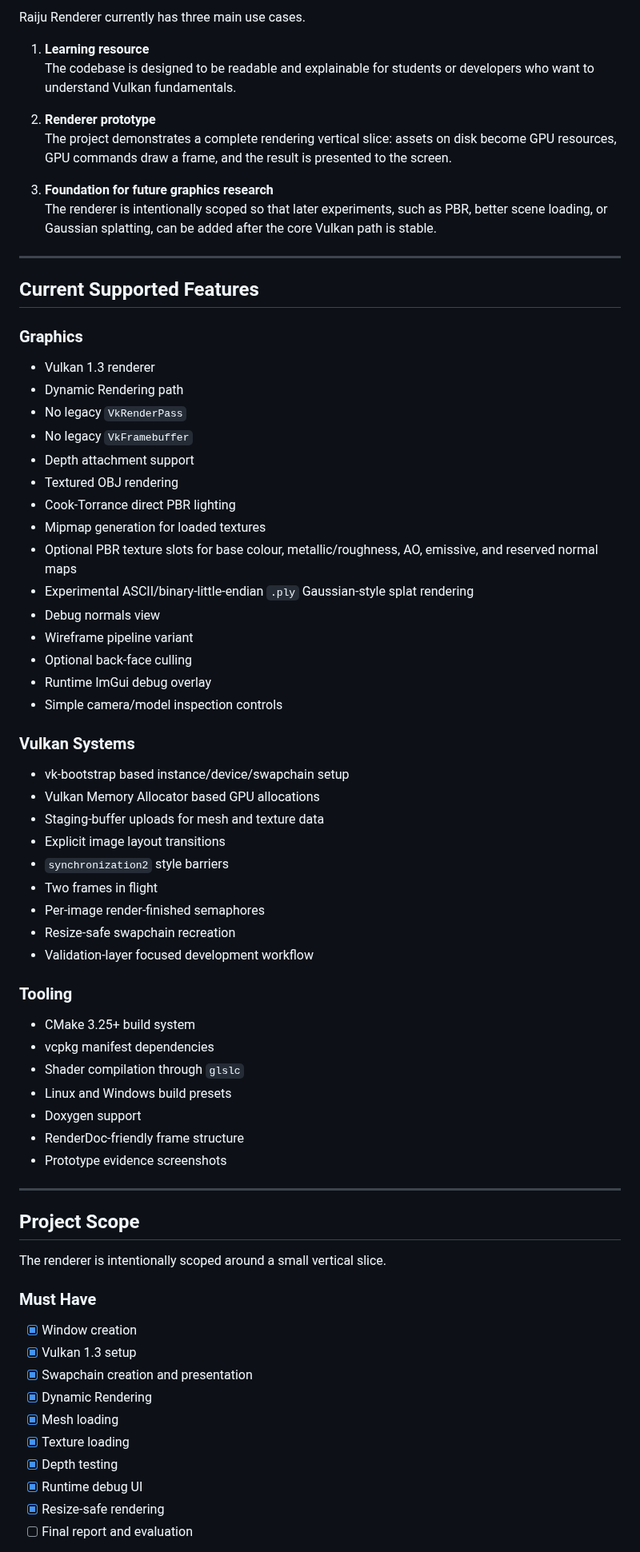
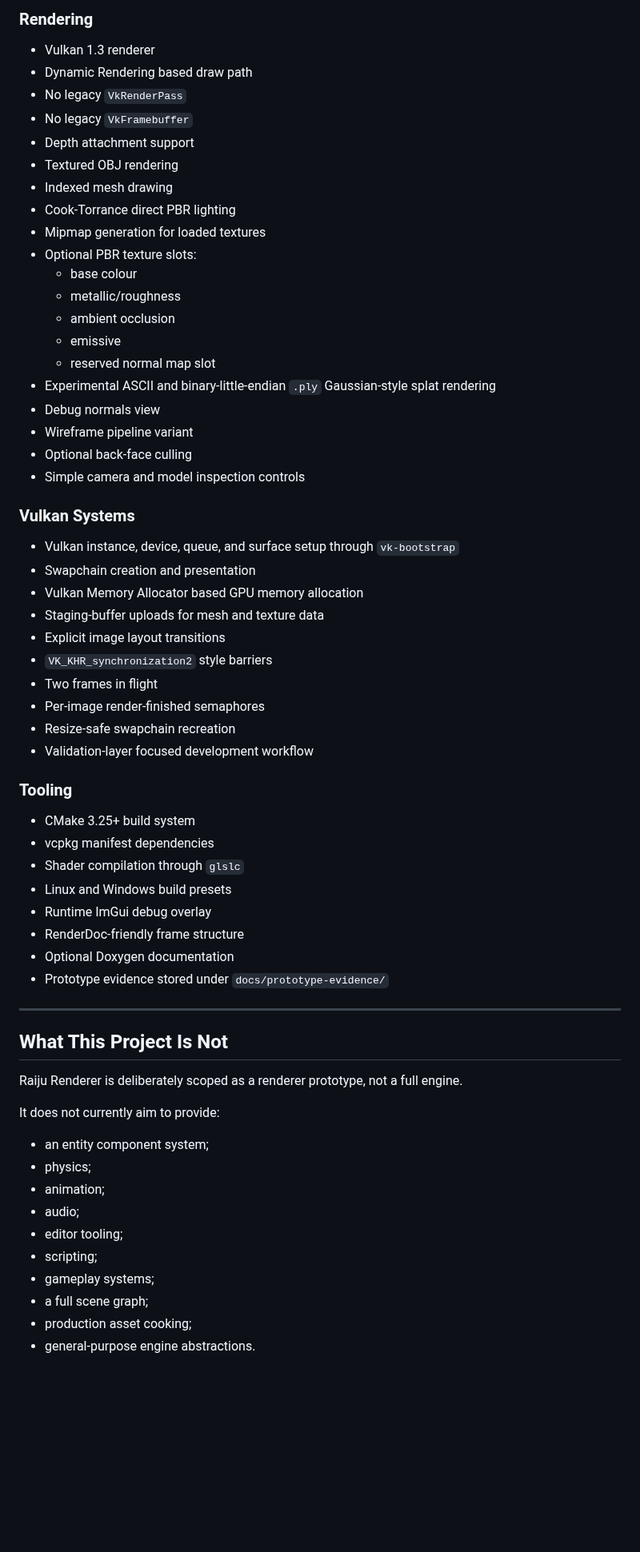
Before and after one commit to Raiju-Deeq/FYP-Vulkan-Renderer, a Markdown page: README.md, the part around one of its changes. Shown at 80% size. GitHub-like rendering; blank space fills up the shorter version.

```diff
--- a/README.md
+++ b/README.md
@@ -70,44 +91,35 @@ The aim is to build a renderer that is small enough to understand, but real enou
 
-Raiju Renderer currently has three main use cases.
-
-1. **Learning resource**
-   The codebase is designed to be readable and explainable for students or developers who want to understand Vulkan fundamentals.
-
-2. **Renderer prototype**
-   The project demonstrates a complete rendering vertical slice: assets on disk become GPU resources, GPU commands draw a frame, and the result is presented to the screen.
-
-3. **Foundation for future graphics research**
-   The renderer is intentionally scoped so that later experiments, such as PBR, better scene loading, or Gaussian splatting, can be added after the core Vulkan path is stable.
-
----
-
-## Current Supported Features
-
-### Graphics
+### Rendering
 
 - Vulkan 1.3 renderer
-- Dynamic Rendering path
+- Dynamic Rendering based draw path
 - No legacy `VkRenderPass`
 - No legacy `VkFramebuffer`
 - Depth attachment support
 - Textured OBJ rendering
+- Indexed mesh drawing
 - Cook-Torrance direct PBR lighting
 - Mipmap generation for loaded textures
-- Optional PBR texture slots for base colour, metallic/roughness, AO, emissive, and reserved normal maps
-- Experimental ASCII/binary-little-endian `.ply` Gaussian-style splat rendering
+- Optional PBR texture slots:
+  - base colour
+  - metallic/roughness
+  - ambient occlusion
+  - emissive
+  - reserved normal map slot
+- Experimental ASCII and binary-little-endian `.ply` Gaussian-style splat rendering
 - Debug normals view
 - Wireframe pipeline variant
 - Optional back-face culling
-- Runtime ImGui debug overlay
-- Simple camera/model inspection controls
+- Simple camera and model inspection controls
 
 ### Vulkan Systems
 
-- vk-bootstrap based instance/device/swapchain setup
-- Vulkan Memory Allocator based GPU allocations
+- Vulkan instance, device, queue, and surface setup through `vk-bootstrap`
+- Swapchain creation and presentation
+- Vulkan Memory Allocator based GPU memory allocation
 - Staging-buffer uploads for mesh and texture data
 - Explicit image layout transitions
-- `synchronization2` style barriers
+- `VK_KHR_synchronization2` style barriers
 - Two frames in flight
 - Per-image render-finished semaphores
 - Resize-safe swapchain recreation
@@ -119,26 +131,27 @@ Raiju Renderer currently has three main use cases.
 - vcpkg manifest dependencies
 - Shader compilation through `glslc`
 - Linux and Windows build presets
-- Doxygen support
+- Runtime ImGui debug overlay
 - RenderDoc-friendly frame structure
-- Prototype evidence screenshots
+- Optional Doxygen documentation
+- Prototype evidence stored under `docs/prototype-evidence/`
 
 ---
 
-## Project Scope
+## What This Project Is Not
 
-The renderer is intentionally scoped around a small vertical slice.
+Raiju Renderer is deliberately scoped as a renderer prototype, not a full engine.
 
-### Must Have
+It does not currently aim to provide:
 
-- [x] Window creation
-- [x] Vulkan 1.3 setup
-- [x] Swapchain creation and presentation
-- [x] Dynamic Rendering
-- [x] Mesh loading
-- [x] Texture loading
-- [x] Depth testing
-- [x] Runtime debug UI
-- [x] Resize-safe rendering
-- [ ] Final report and evaluation
+- an entity component system;
+- physics;
+- animation;
+- audio;
+- editor tooling;
+- scripting;
+- gameplay systems;
+- a full scene graph;
+- production asset cooking;
+- general-purpose engine abstractions.
 
```
Also changed, not shown: other parts of README.md (+261 -220 lines).
